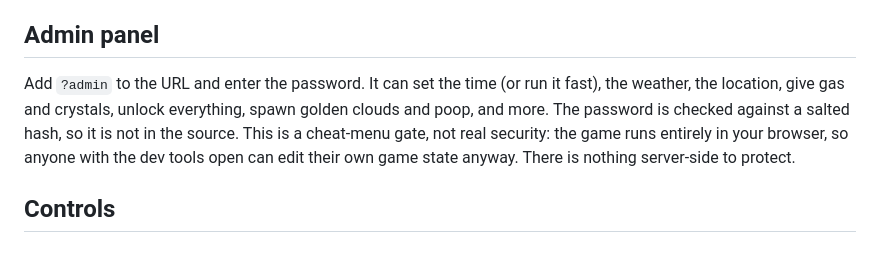
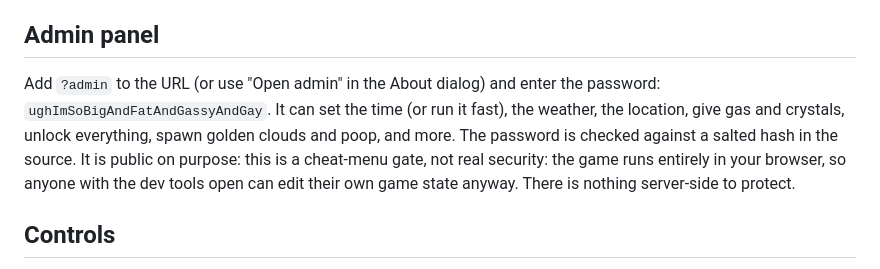
Before and after one commit to frotzilla/gassy-verity, a Markdown page: README.md, the part around the change. Drawn GitHub-style.

Commit message:
README: publish the admin password

```diff
--- a/README.md
+++ b/README.md
@@ -88,9 +88,10 @@ To test other times, places or weather, use the admin panel.
 
 ## Admin panel
 
-Add `?admin` to the URL and enter the password. It can set the time (or run it fast), the weather,
+Add `?admin` to the URL (or use "Open admin" in the About dialog) and enter the password:
+`ughImSoBigAndFatAndGassyAndGay`. It can set the time (or run it fast), the weather,
 the location, give gas and crystals, unlock everything, spawn golden clouds and poop, and more.
-The password is checked against a salted hash, so it is not in the source. This is a cheat-menu
+The password is checked against a salted hash in the source. It is public on purpose: this is a cheat-menu
 gate, not real security: the game runs entirely in your browser, so anyone with the dev tools
 open can edit their own game state anyway. There is nothing server-side to protect.
 
```
